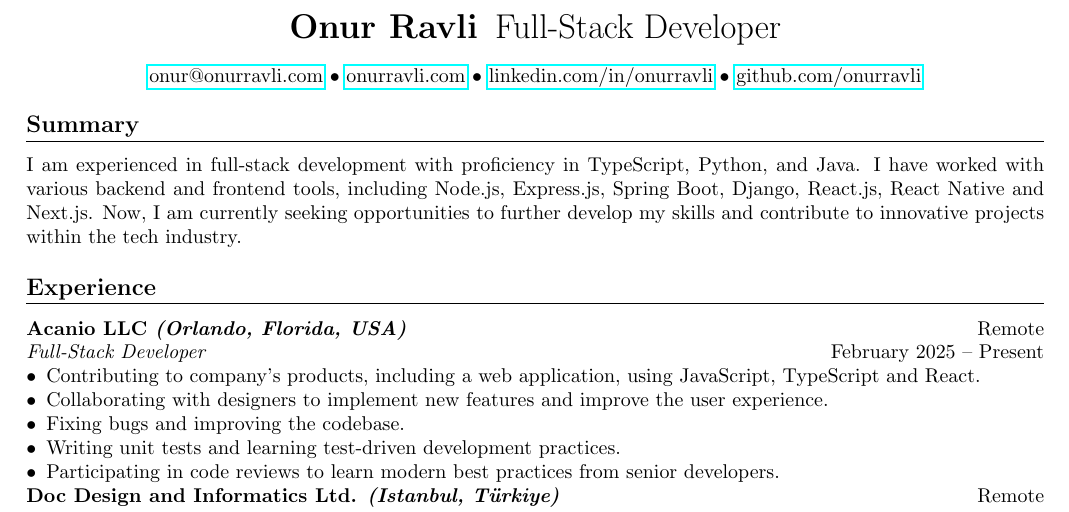
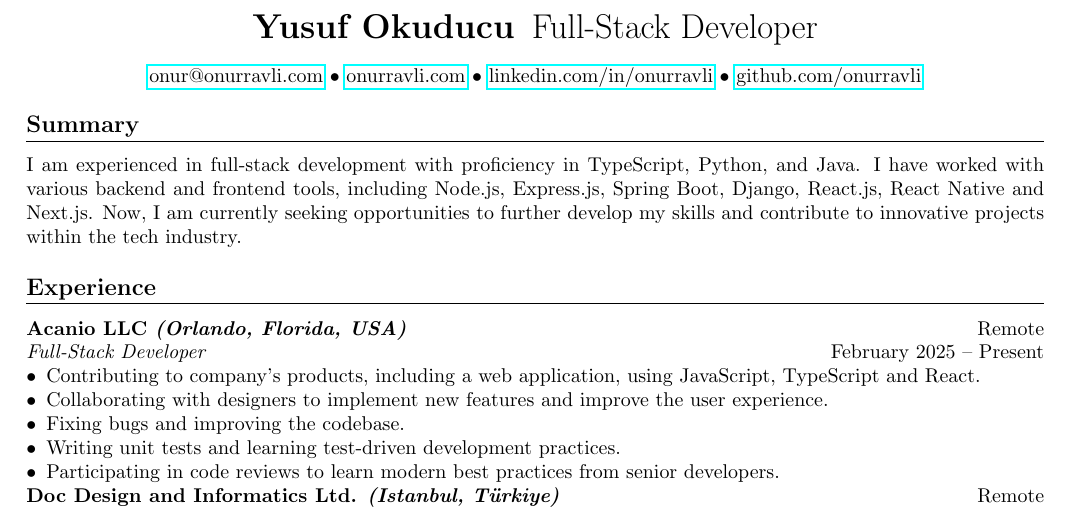
Before and after one commit to yusufokuducu/resume, a LaTeX CV (resume.tex): part of the page, cut so that both start at the same text. Compiled offline with pdfLaTeX.

Commit message:
Update resume.tex

```diff
--- a/resume.tex
+++ b/resume.tex
@@ -11,7 +11,7 @@
 \begin{center}
     \begin{minipage}{\textwidth}
         \centering
-        {\LARGE\textbf{Onur Ravli}} \hspace{2pt} {\LARGE{Full-Stack Developer}}\\[10pt]
+        {\LARGE\textbf{Yusuf Okuducu}} \hspace{2pt} {\LARGE{Full-Stack Developer}}\\[10pt]
         \href{mailto:onur@onurravli.com}{onur@onurravli.com} \textbullet\
         \href{https://onurravli.com}{onurravli.com} \textbullet\
         \href{https://linkedin.com/in/onurravli}{linkedin.com/in/onurravli} \textbullet\
```
